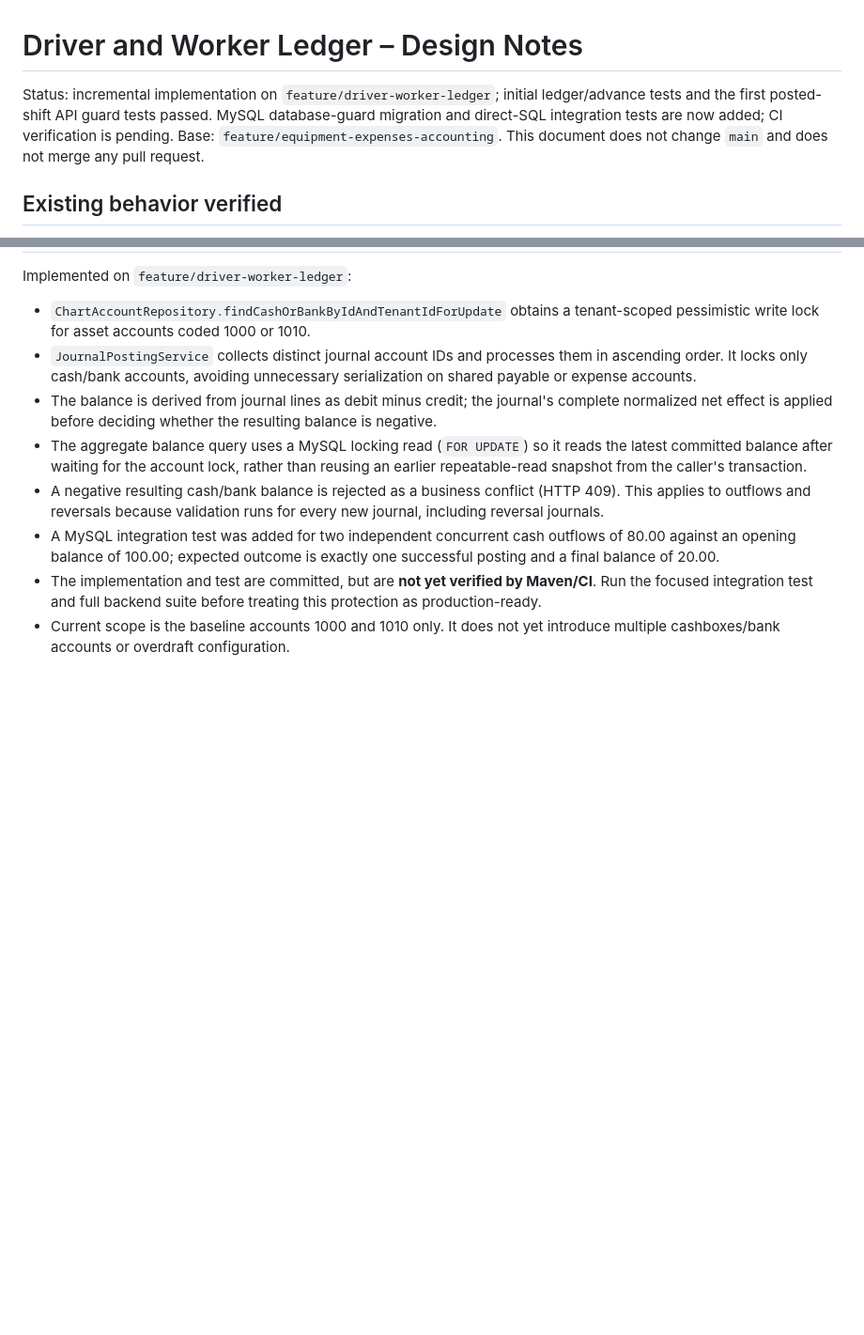
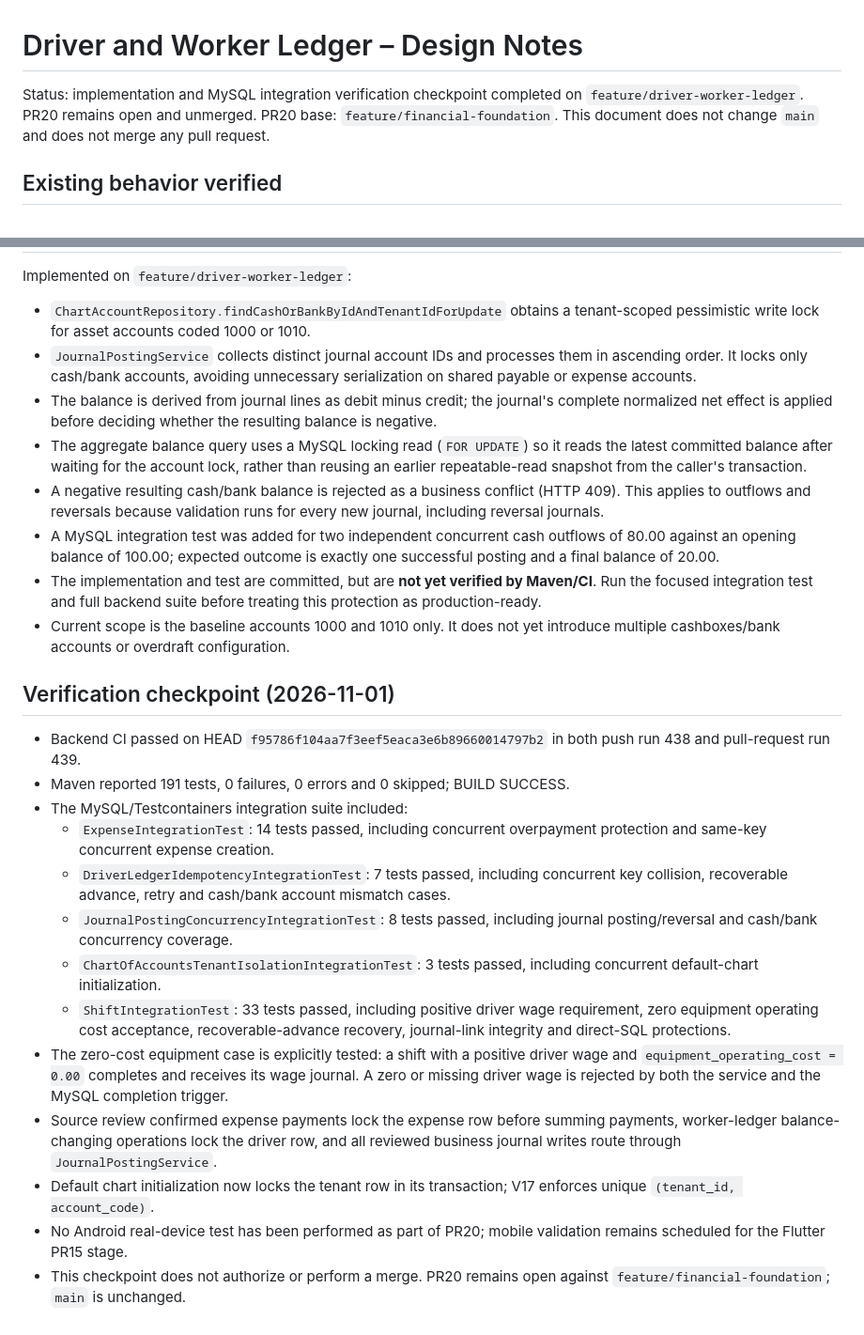
Before and after one commit to MohammedAli01020/contractor-manager, a Markdown page: docs/DRIVER_WORKER_LEDGER_DESIGN.md, 2 parts joined by grey strips. Shown at 94% size. Drawn GitHub-style; blank space fills up the shorter version.

Commit message:
docs: record PR20 MySQL verification checkpoint

```diff
--- a/docs/DRIVER_WORKER_LEDGER_DESIGN.md
+++ b/docs/DRIVER_WORKER_LEDGER_DESIGN.md
@@ -1,7 +1,7 @@
 # Driver and Worker Ledger – Design Notes
 
-Status: incremental implementation on `feature/driver-worker-ledger`; initial ledger/advance tests and the first posted-shift API guard tests passed. MySQL database-guard migration and direct-SQL integration tests are now added; CI verification is pending.
-Base: `feature/equipment-expenses-accounting`.
+Status: implementation and MySQL integration verification checkpoint completed on `feature/driver-worker-ledger`. PR20 remains open and unmerged.
+PR20 base: `feature/financial-foundation`.
 This document does not change `main` and does not merge any pull request.
 
 ## Existing behavior verified
@@ -154,3 +154,20 @@ Implemented on `feature/driver-worker-ledger`:
 - A MySQL integration test was added for two independent concurrent cash outflows of 80.00 against an opening balance of 100.00; expected outcome is exactly one successful posting and a final balance of 20.00.
 - The implementation and test are committed, but are **not yet verified by Maven/CI**. Run the focused integration test and full backend suite before treating this protection as production-ready.
 - Current scope is the baseline accounts 1000 and 1010 only. It does not yet introduce multiple cashboxes/bank accounts or overdraft configuration.
+
+
+## Verification checkpoint (2026-11-01)
+
+- Backend CI passed on HEAD `f95786f104aa7f3eef5eaca3e6b89660014797b2` in both push run 438 and pull-request run 439.
+- Maven reported 191 tests, 0 failures, 0 errors and 0 skipped; BUILD SUCCESS.
+- The MySQL/Testcontainers integration suite included:
+  - `ExpenseIntegrationTest`: 14 tests passed, including concurrent overpayment protection and same-key concurrent expense creation.
+  - `DriverLedgerIdempotencyIntegrationTest`: 7 tests passed, including concurrent key collision, recoverable advance, retry and cash/bank account mismatch cases.
+  - `JournalPostingConcurrencyIntegrationTest`: 8 tests passed, including journal posting/reversal and cash/bank concurrency coverage.
+  - `ChartOfAccountsTenantIsolationIntegrationTest`: 3 tests passed, including concurrent default-chart initialization.
+  - `ShiftIntegrationTest`: 33 tests passed, including positive driver wage requirement, zero equipment operating cost acceptance, recoverable-advance recovery, journal-link integrity and direct-SQL protections.
+- The zero-cost equipment case is explicitly tested: a shift with a positive driver wage and `equipment_operating_cost = 0.00` completes and receives its wage journal. A zero or missing driver wage is rejected by both the service and the MySQL completion trigger.
+- Source review confirmed expense payments lock the expense row before summing payments, worker-ledger balance-changing operations lock the driver row, and all reviewed business journal writes route through `JournalPostingService`.
+- Default chart initialization now locks the tenant row in its transaction; V17 enforces unique `(tenant_id, account_code)`.
+- No Android real-device test has been performed as part of PR20; mobile validation remains scheduled for the Flutter PR15 stage.
+- This checkpoint does not authorize or perform a merge. PR20 remains open against `feature/financial-foundation`; `main` is unchanged.
```
